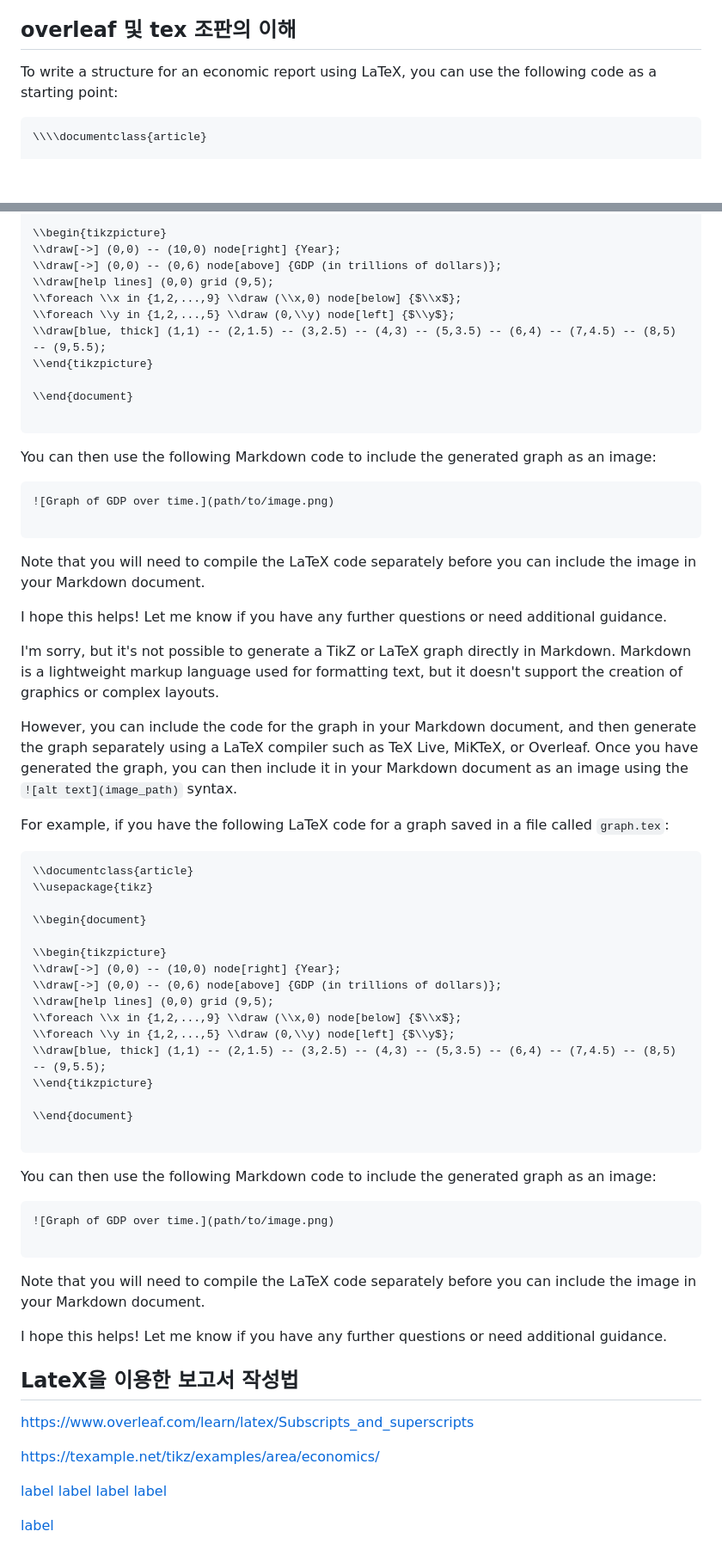
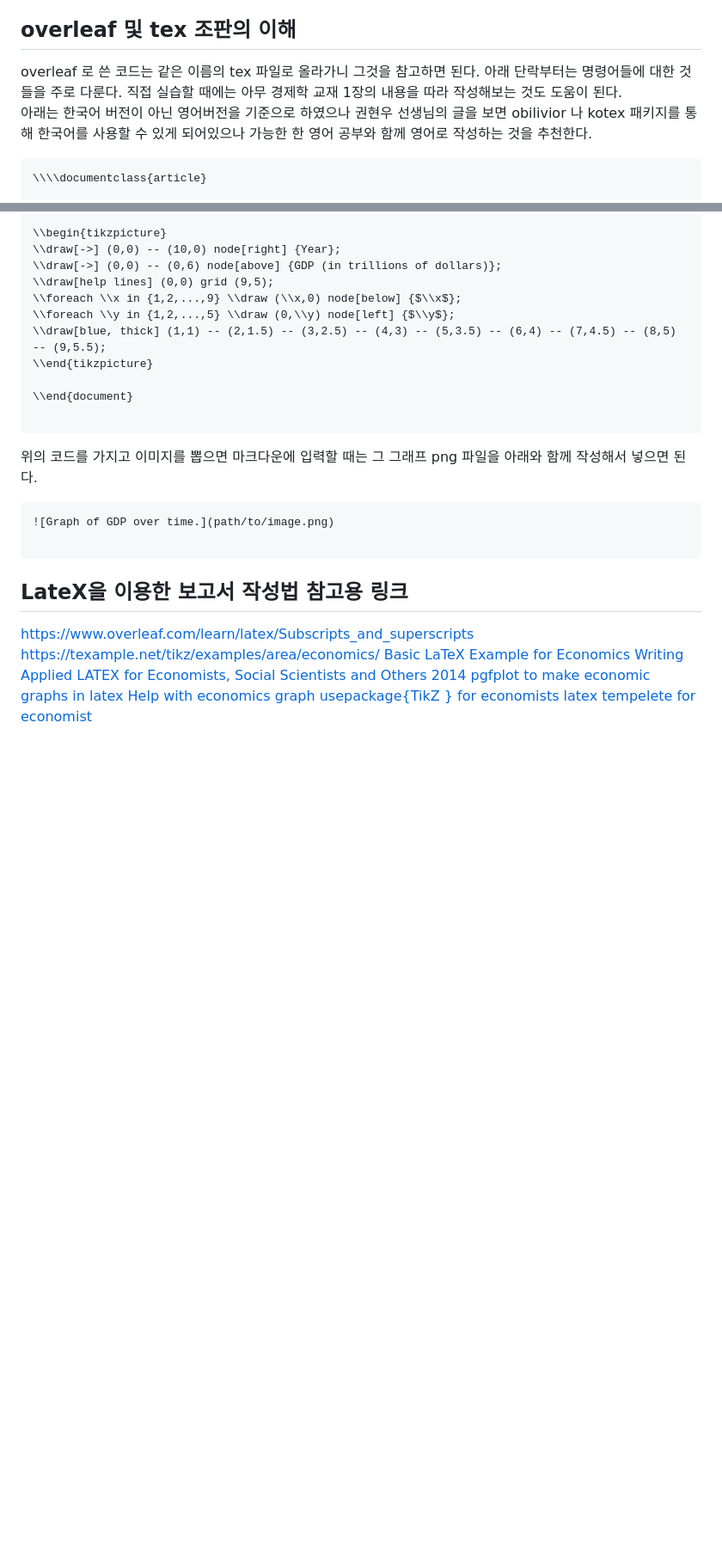
Before and after one commit to redmoon02/Economic_major_freshman, a Markdown page: micro_economics/LateX_문서작성법.md, 2 parts joined by grey strips. Shown at 86% size. Drawn GitHub-style; blank space fills up the shorter version.

Commit message:
문서작성법 이해 완료

````diff
--- a/micro_economics/LateX_문서작성법.md
+++ b/micro_economics/LateX_문서작성법.md
@@ -24,7 +30,9 @@ Another advantage of LaTeX is that it is open-source and free to use. This means
 
 ## overleaf 및 tex 조판의 이해
 
-To write a structure for an economic report using LaTeX, you can use the following code as a starting point:
+overleaf 로 쓴 코드는 같은 이름의 tex 파일로 올라가니 그것을 참고하면 된다. 아래 단락부터는 명령어들에 대한 것들을 주로 다룬다. 직접 실습할 때에는 아무 경제학 교재 1장의 내용을 따라 작성해보는 것도 도움이 된다.
+아래는 한국어 버전이 아닌 영어버전을 기준으로 하였으나 권현우 선생님의 글을 보면 obilivior 나 kotex 패키지를 통해 한국어를 사용할 수 있게 되어있으나 가능한 한 영어 공부와 함께 영어로 작성하는 것을 추천한다.
+
 
 ```{LaTeX}
 \\\\documentclass{article}
@@ -106,64 +97,21 @@ For example, if you have the following LaTeX code for a graph saved in a file ca
 \\end{document}
 
 ```
-
-You can then use the following Markdown code to include the generated graph as an image:
+위의 코드를 가지고 이미지를 뽑으면 마크다운에 입력할 때는 그 그래프 png 파일을 아래와 함께 작성해서 넣으면 된다.
 
 ```
 ![Graph of GDP over time.](path/to/image.png)
 
 ```
 
-Note that you will need to compile the LaTeX code separately before you can include the image in your Markdown document.
 
-I hope this helps! Let me know if you have any further questions or need additional guidance.
-
-I'm sorry, but it's not possible to generate a TikZ or LaTeX graph directly in Markdown. Markdown is a lightweight markup language used for formatting text, but it doesn't support the creation of graphics or complex layouts.
-
-However, you can include the code for the graph in your Markdown document, and then generate the graph separately using a LaTeX compiler such as TeX Live, MiKTeX, or Overleaf. Once you have generated the graph, you can then include it in your Markdown document as an image using the `![alt text](image_path)` syntax.
-
-For example, if you have the following LaTeX code for a graph saved in a file called `graph.tex`:
-
-```
-\\documentclass{article}
-\\usepackage{tikz}
-
-\\begin{document}
-
-\\begin{tikzpicture}
-\\draw[->] (0,0) -- (10,0) node[right] {Year};
-\\draw[->] (0,0) -- (0,6) node[above] {GDP (in trillions of dollars)};
-\\draw[help lines] (0,0) grid (9,5);
-\\foreach \\x in {1,2,...,9} \\draw (\\x,0) node[below] {$\\x$};
-\\foreach \\y in {1,2,...,5} \\draw (0,\\y) node[left] {$\\y$};
-\\draw[blue, thick] (1,1) -- (2,1.5) -- (3,2.5) -- (4,3) -- (5,3.5) -- (6,4) -- (7,4.5) -- (8,5) -- (9,5.5);
-\\end{tikzpicture}
-
-\\end{document}
-
-```
-
-You can then use the following Markdown code to include the generated graph as an image:
-
-```
-![Graph of GDP over time.](path/to/image.png)
-
-```
-
-Note that you will need to compile the LaTeX code separately before you can include the image in your Markdown document.
-
-I hope this helps! Let me know if you have any further questions or need additional guidance.
-
-## LateX을 이용한 보고서 작성법
-
+## LateX을 이용한 보고서 작성법  참고용 링크
 
 https://www.overleaf.com/learn/latex/Subscripts_and_superscripts
-
 https://texample.net/tikz/examples/area/economics/
-
-[label](https://www.youtube.com/watch?v%3DAMZSL9yiRr8)
-[label](https://www.tcd.ie/Economics/TEP/2014/TEP0214.pdf)
-[label](https://towardsdatascience.com/using-pgfplots-to-make-economic-graphs-in-latex-bcdc8e27c0eb)
-[label](https://tex.stackexchange.com/questions/449304/help-with-economics-graph)
-
-[label](http://static.latexstudio.net/wp-content/uploads/2016/06/tikzforeconomists-110619150244-phpapp01.pdf)
+[Basic LaTeX Example for Economics Writing](https://www.youtube.com/watch?v%3DAMZSL9yiRr8)
+[Applied LATEX for Economists, Social Scientists and Others 2014](https://www.tcd.ie/Economics/TEP/2014/TEP0214.pdf)
+[pgfplot to make economic graphs in latex](https://towardsdatascience.com/using-pgfplots-to-make-economic-graphs-in-latex-bcdc8e27c0eb)
+[Help with economics graph](https://tex.stackexchange.com/questions/449304/help-with-economics-graph)
+[usepackage{TikZ } for economists](http://static.latexstudio.net/wp-content/uploads/2016/06/tikzforeconomists-110619150244-phpapp01.pdf)
+[latex tempelete for economist](https://github.com/talgross-bu/Template-for-Overleaf)
````
Also changed, not shown: other parts of micro_economics/LateX_문서작성법.md (+21 -32 lines).
